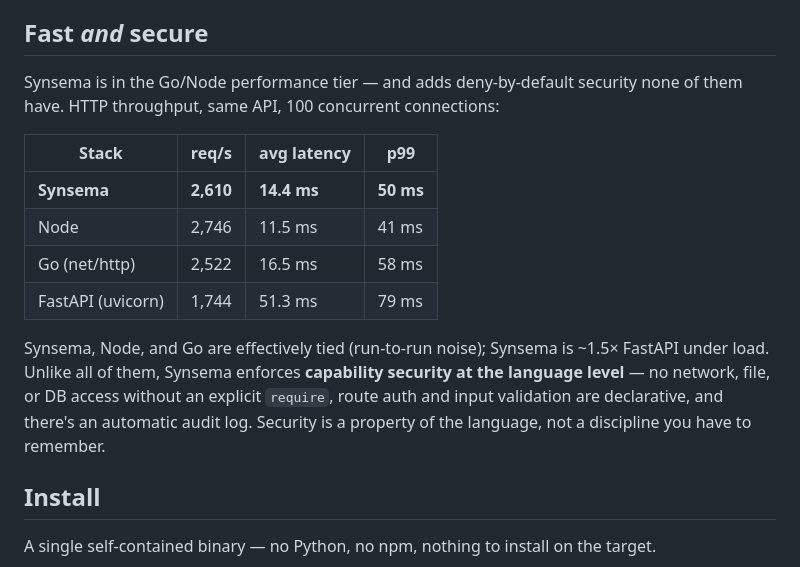
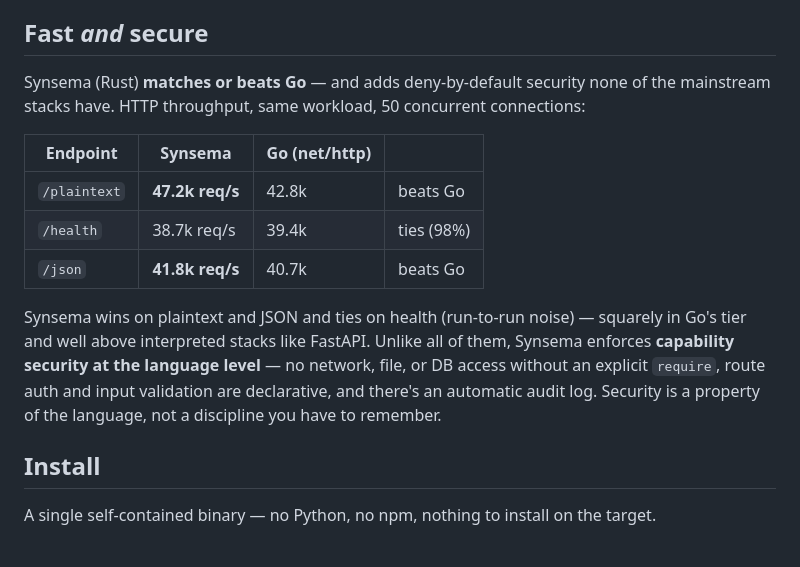
Before and after one commit to kitecosmic/Syntecnia, a Markdown page: README.md, the part around the change. Drawn GitHub-style.

Commit message:
docs(readme): actualizar benchmark — Synsema (Rust) iguala o supera a Go
Reemplaza la tabla vieja (tier empatado, pre interp-reuse) por los números
actuales tras la reescritura del servidor: gana a Go en /plaintext (47.2k vs
42.8k) y /json (41.8k vs 40.7k), empata en /health (98%), c=50.

```diff
--- a/README.md
+++ b/README.md
@@ -6,21 +6,21 @@ Synsema is not a framework or a library — it's a language where observability,
 
 ## Fast *and* secure
 
-Synsema is in the Go/Node performance tier — and adds deny-by-default security none of
-them have. HTTP throughput, same API, 100 concurrent connections:
+Synsema (Rust) **matches or beats Go** — and adds deny-by-default security none of the
+mainstream stacks have. HTTP throughput, same workload, 50 concurrent connections:
 
-| Stack | req/s | avg latency | p99 |
+| Endpoint | Synsema | Go (net/http) | |
 |---|---|---|---|
-| **Synsema** | **2,610** | **14.4 ms** | **50 ms** |
-| Node | 2,746 | 11.5 ms | 41 ms |
-| Go (net/http) | 2,522 | 16.5 ms | 58 ms |
-| FastAPI (uvicorn) | 1,744 | 51.3 ms | 79 ms |
+| `/plaintext` | **47.2k req/s** | 42.8k | beats Go |
+| `/health` | 38.7k req/s | 39.4k | ties (98%) |
+| `/json` | **41.8k req/s** | 40.7k | beats Go |
 
-Synsema, Node, and Go are effectively tied (run-to-run noise); Synsema is ~1.5× FastAPI
-under load. Unlike all of them, Synsema enforces **capability security at the language
-level** — no network, file, or DB access without an explicit `require`, route auth and input
-validation are declarative, and there's an automatic audit log. Security is a property of
-the language, not a discipline you have to remember.
+Synsema wins on plaintext and JSON and ties on health (run-to-run noise) — squarely in
+Go's tier and well above interpreted stacks like FastAPI. Unlike all of them, Synsema
+enforces **capability security at the language level** — no network, file, or DB access
+without an explicit `require`, route auth and input validation are declarative, and there's
+an automatic audit log. Security is a property of the language, not a discipline you have to
+remember.
 
 ## Install
 
```
